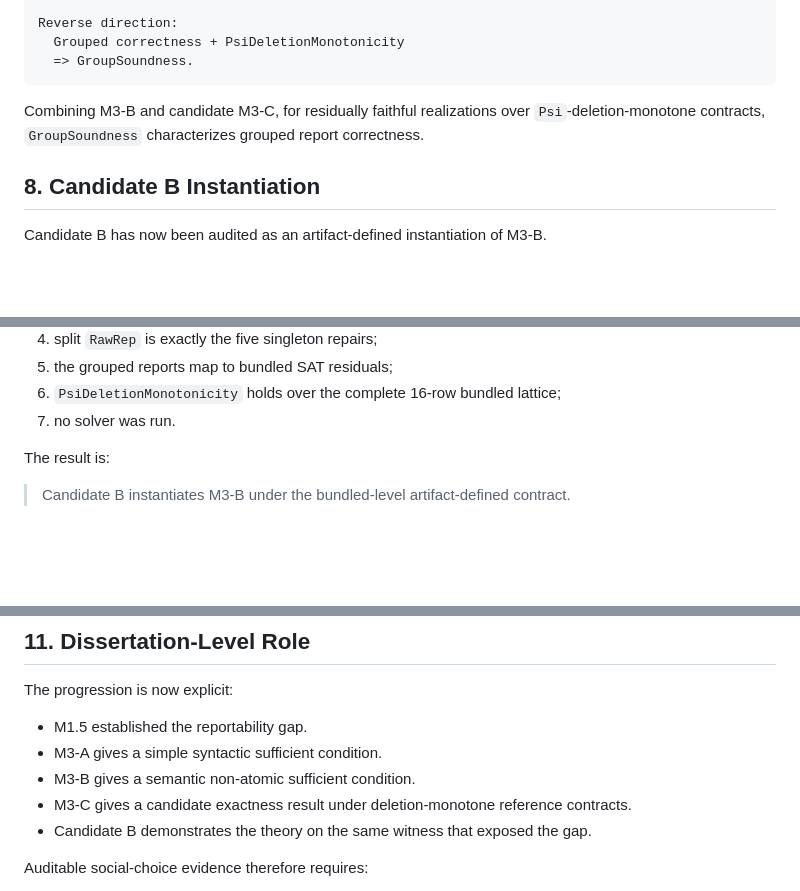
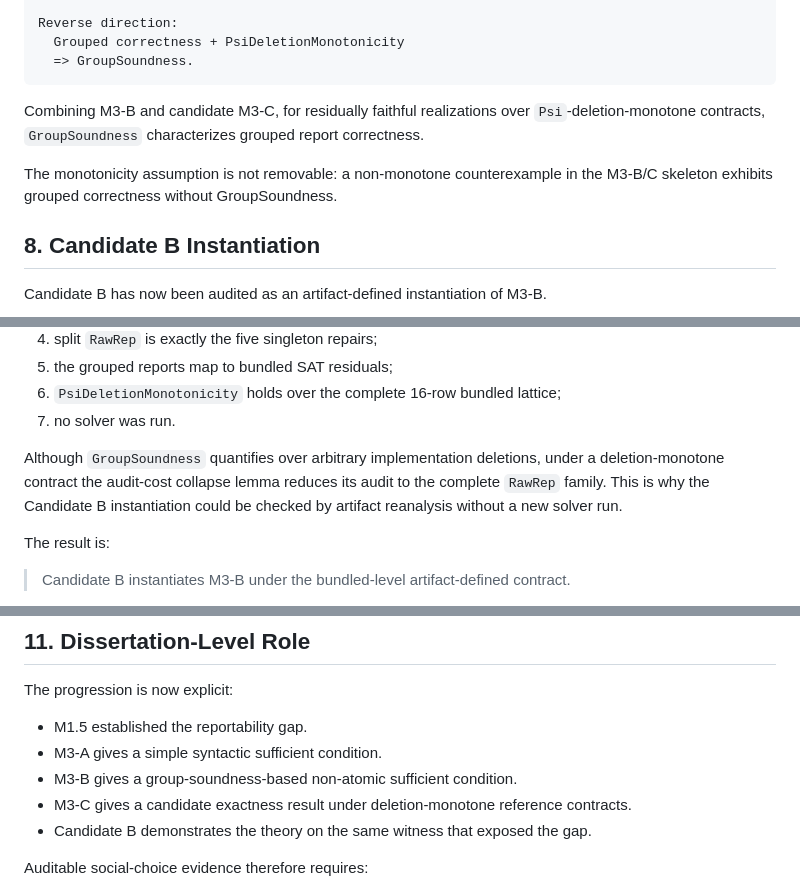
Before and after one commit to SHayashida/Sen-Lean4, a Markdown page: docs/m1_5_to_m3_transition.md, 3 parts joined by grey strips. Drawn GitHub-style; blank space fills up the shorter version.

Commit message:
feat(m3): enhance M3-B documentation with GroupSoundness and audit implications

```diff
--- a/docs/m1_5_to_m3_transition.md
+++ b/docs/m1_5_to_m3_transition.md
@@ -166,6 +166,9 @@ Combining M3-B and candidate M3-C, for residually faithful realizations over
 `Psi`-deletion-monotone contracts, `GroupSoundness` characterizes grouped
 report correctness.
 
+The monotonicity assumption is not removable: a non-monotone counterexample
+in the M3-B/C skeleton exhibits grouped correctness without GroupSoundness.
+
 ## 8. Candidate B Instantiation
 
 Candidate B has now been audited as an artifact-defined instantiation of M3-B.
@@ -191,6 +194,12 @@ The artifact-only audit verified:
 5. the grouped reports map to bundled SAT residuals;
 6. `PsiDeletionMonotonicity` holds over the complete 16-row bundled lattice;
 7. no solver was run.
+
+Although `GroupSoundness` quantifies over arbitrary implementation deletions,
+under a deletion-monotone contract the audit-cost collapse lemma reduces its
+audit to the complete `RawRep` family. This is why the Candidate B
+instantiation could be checked by artifact reanalysis without a new solver
+run.
 
 The result is:
 
@@ -273,7 +282,7 @@ The progression is now explicit:
 
 - M1.5 established the reportability gap.
 - M3-A gives a simple syntactic sufficient condition.
-- M3-B gives a semantic non-atomic sufficient condition.
+- M3-B gives a group-soundness-based non-atomic sufficient condition.
 - M3-C gives a candidate exactness result under deletion-monotone reference
   contracts.
 - Candidate B demonstrates the theory on the same witness that exposed the
```
Also changed, not shown: other parts of docs/m1_5_to_m3_transition.md (+3 -0 lines).
